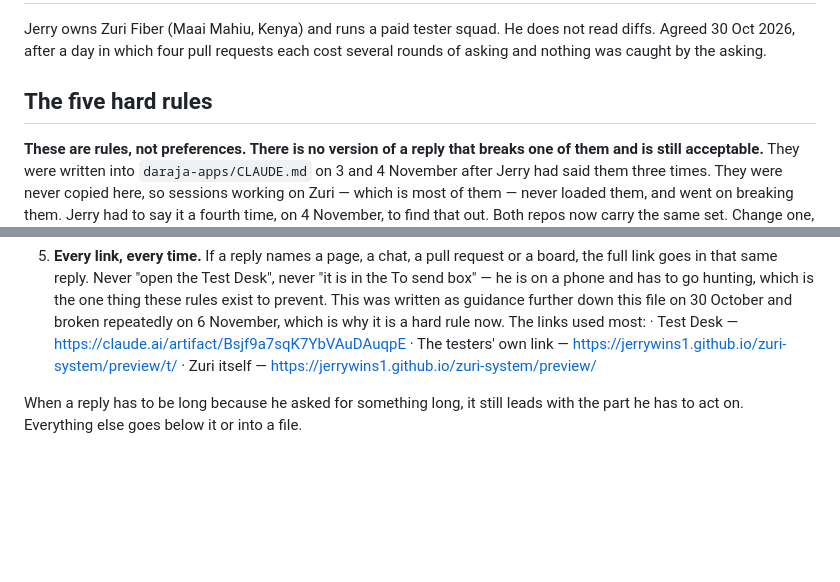
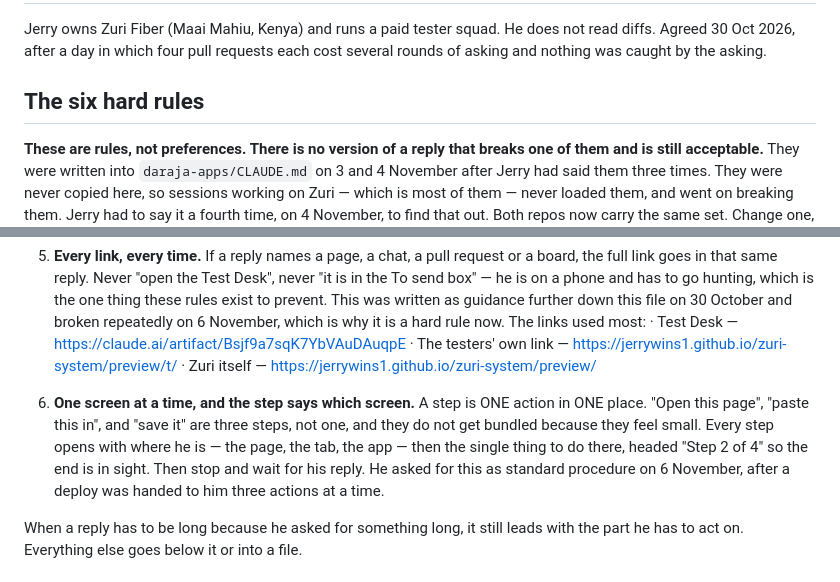
Before and after one commit to JerryWins1/zuri-system, a Markdown page: CLAUDE.md, 2 parts joined by grey strips. Rendered like a GitHub page; blank space fills up the shorter version.

Commit message:
Rules: one screen at a time, and the step says which screen
Jerry asked for this as standard procedure on 6 November, after a Google
Apps Script deploy was handed to him three actions at a time — find the
project, paste the code, save it — in a single step.

The file already said "one step at a time" further down, as guidance. It
was not holding, for the same reason the links rule was not holding when
it lived down there: a rule outside the numbered list gets skimmed past.
So it is rule 6 now, in the list that gets checked before a reply is sent.

The substance: a step is ONE action in ONE place. It opens by saying where
he is — the page, the tab, the app — then the single thing to do there,
headed "Step 2 of 4" so the end is in sight. Then stop and wait.

Co-Authored-By: Claude Opus 5 <noreply@anthropic.com>
Claude-Session: https://claude.ai/code/session_01EPPiddho9jmdtB6N6bkQbf

```diff
--- a/CLAUDE.md
+++ b/CLAUDE.md
@@ -5,7 +5,7 @@ He does not read diffs. Agreed 30 Oct 2026, after a day in which four
 pull requests each cost several rounds of asking and nothing was caught
 by the asking.
 
-## The five hard rules
+## The six hard rules
 
 **These are rules, not preferences. There is no version of a reply that breaks one
 of them and is still acceptable.** They were written into `daraja-apps/CLAUDE.md` on
@@ -38,6 +38,14 @@ Check the reply against them before sending it.
    · Test Desk — https://claude.ai/artifact/Bsjf9a7sqK7YbVAuDAuqpE
    · The testers' own link — https://jerrywins1.github.io/zuri-system/preview/t/
    · Zuri itself — https://jerrywins1.github.io/zuri-system/preview/
+
+6. **One screen at a time, and the step says which screen.** A step is ONE action in
+   ONE place. "Open this page", "paste this in", and "save it" are three steps, not one,
+   and they do not get bundled because they feel small. Every step opens with where he
+   is — the page, the tab, the app — then the single thing to do there, headed
+   "Step 2 of 4" so the end is in sight. Then stop and wait for his reply. He asked for
+   this as standard procedure on 6 November, after a deploy was handed to him three
+   actions at a time.
 
 When a reply has to be long because he asked for something long, it still leads with
 the part he has to act on. Everything else goes below it or into a file.
```
